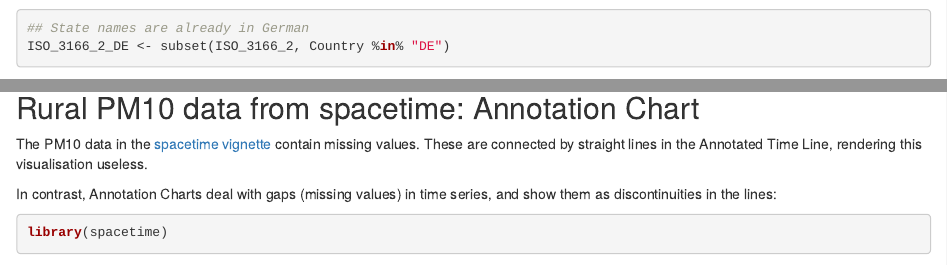
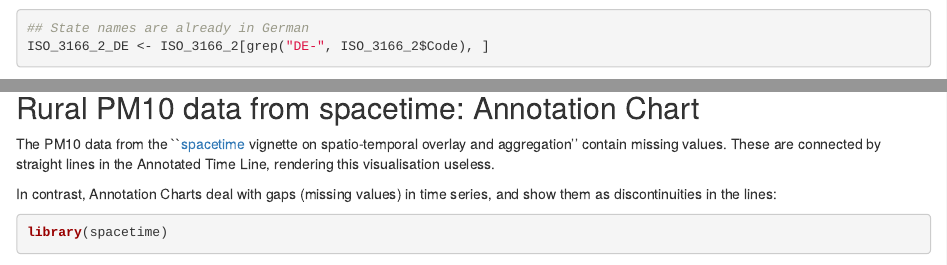
Before and after one commit to edzer/spacetime, an R Markdown document (vignettes/stgvis.Rmd): the page in a window 1100 px wide, from 2220 px down, and a second part further down, joined at a grey line. Rendered offline with R 4.5, knitr and Pandoc, with nearby package versions; some code elsewhere in the file could not run offline.

Commit message:
cleanup; address change of pkg ISOcodes

````diff
--- a/vignettes/stgvis.Rmd
+++ b/vignettes/stgvis.Rmd
@@ -48,7 +48,7 @@ rural = STFDF(stations, dates, data.frame(PM10 = as.vector(air)))
 library(ISOcodes)
 data("ISO_3166_2")
 ## State names are already in German
-ISO_3166_2_DE <- subset(ISO_3166_2, Country %in% "DE")
+ISO_3166_2_DE <- ISO_3166_2[grep("DE-", ISO_3166_2$Code), ]
 plot(
   gvisTable(ISO_3166_2_DE)
   )
@@ -179,8 +179,8 @@ plot(
 ```
 
 ## Rural PM10 data from spacetime: Annotation Chart
-The PM10 data in the [spacetime
-vignette](https://cran.r-project.org/web/packages/spacetime/vignettes/sto.pdf)
+The PM10 data from the ``[spacetime](https://cran.r-project.org/package=spacetime)
+vignette on spatio-temporal overlay and aggregation''
 contain missing values. These are connected by straight lines in
 the Annotated Time Line, rendering this visualisation useless.
 
````
Also changed, not shown: vignettes/stgvis.Rmd (2 more changed lines), 5 other files.
